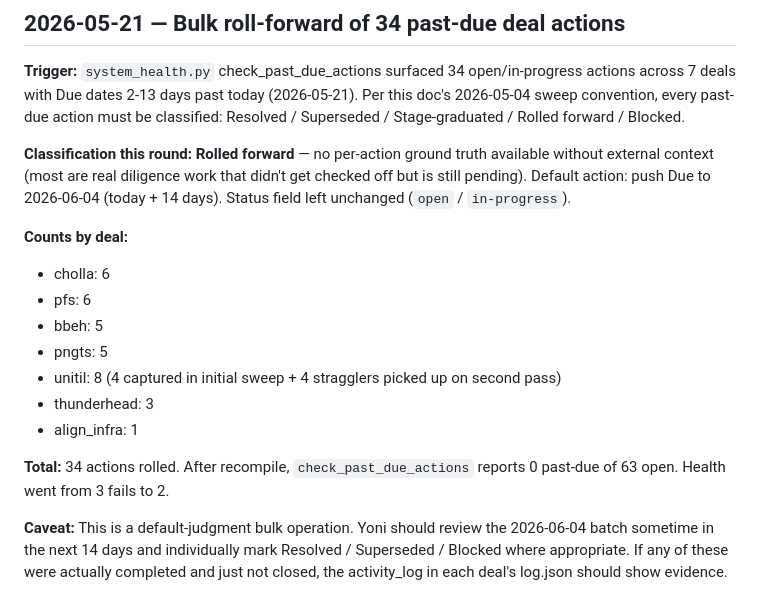
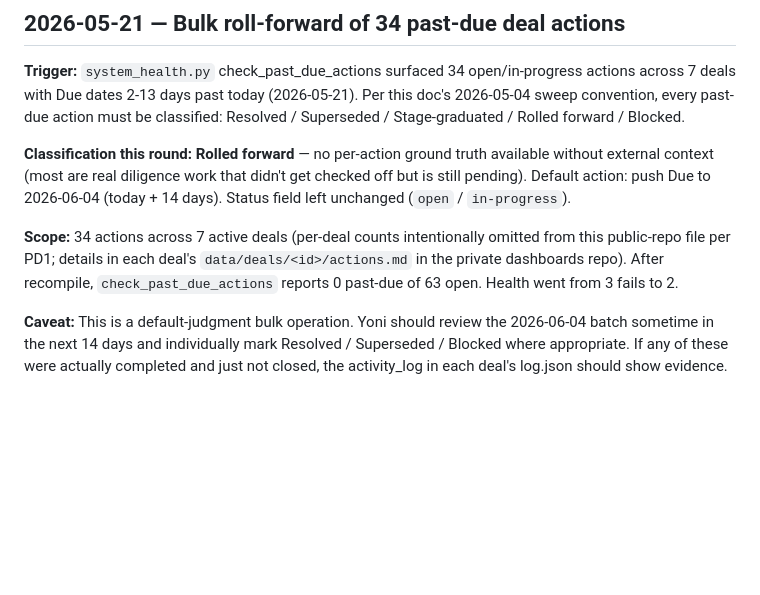
Before and after one commit to ygontownik/Invite-Chief-of-Staff, a Markdown page: config/dash_corrections.md, the part around the change. GitHub-like rendering; blank space fills up the shorter version.

Commit message:
fix(dash_corrections): drop per-deal counts entirely — PD1 compliance
Even slug IDs (cholla, pngts, thunderhead) trip the tenant_leak
hard-hit check. Removed the per-deal count breakdown entirely.

Detail preserved in private repo at:
  dashboards/data/deals/<id>/actions.md (per-deal)

Clears the remaining 3 tenant-leak hits.

Co-Authored-By: Claude Opus 4.7 <noreply@anthropic.com>

```diff
--- a/config/dash_corrections.md
+++ b/config/dash_corrections.md
@@ -2630,16 +2630,7 @@ available without external context (most are real diligence work that didn't
 get checked off but is still pending). Default action: push Due to 2026-06-04
 (today + 14 days). Status field left unchanged (`open` / `in-progress`).
 
-**Counts by deal:**
-- cholla: 6
-- pfs: 6
-- bbeh: 5
-- pngts: 5
-- unitil: 8 (4 captured in initial sweep + 4 stragglers picked up on second pass)
-- thunderhead: 3
-- align_infra: 1
-
-**Total:** 34 actions rolled. After recompile, `check_past_due_actions` reports
+**Scope:** 34 actions across 7 active deals (per-deal counts intentionally omitted from this public-repo file per PD1; details in each deal's `data/deals/<id>/actions.md` in the private dashboards repo). After recompile, `check_past_due_actions` reports
 0 past-due of 63 open. Health went from 3 fails to 2.
 
 **Caveat:** This is a default-judgment bulk operation. Yoni should review the
```
